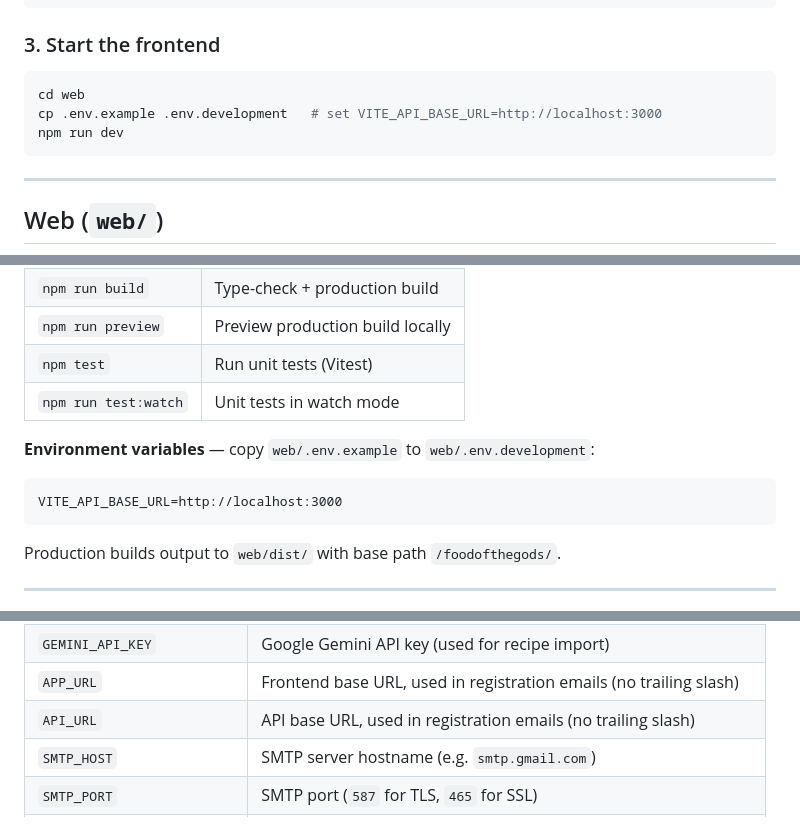
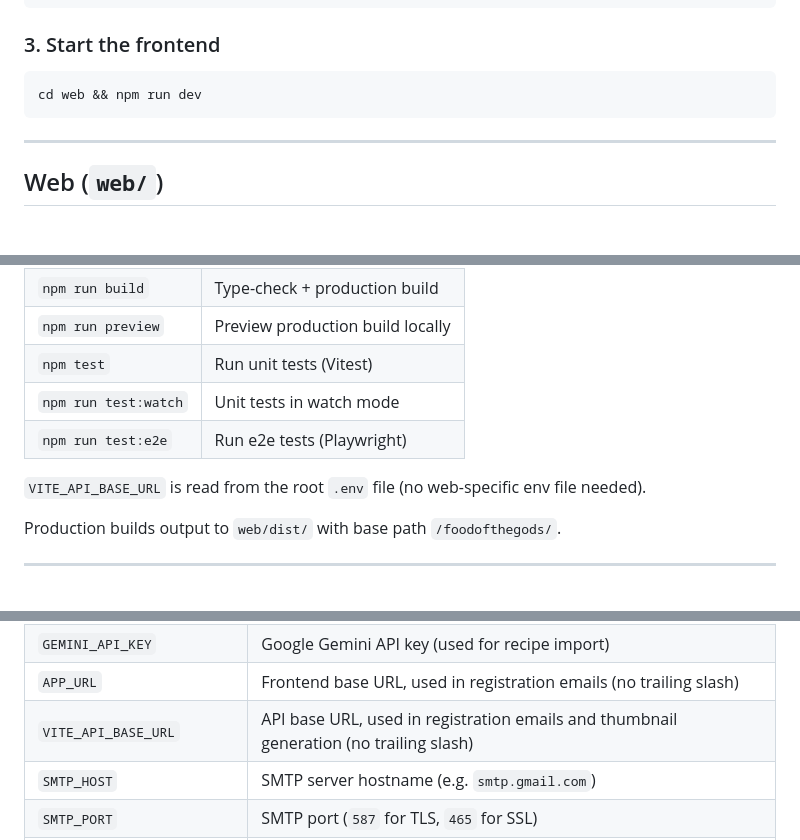
Before and after one commit to theunderempire/foodofthegods.com, a Markdown page: README.md, 3 parts joined by grey strips. Drawn GitHub-style; blank space fills up the shorter version.

````diff
--- a/README.md
+++ b/README.md
@@ -51,9 +51,7 @@ docker compose --profile seed up db-seed
 ### 3. Start the frontend
 
 ```bash
-cd web
-cp .env.example .env.development   # set VITE_API_BASE_URL=http://localhost:3000
-npm run dev
+cd web && npm run dev
 ```
 
 ---
@@ -67,12 +65,9 @@ npm run dev
 | `npm run preview`    | Preview production build locally |
 | `npm test`           | Run unit tests (Vitest)          |
 | `npm run test:watch` | Unit tests in watch mode         |
+| `npm run test:e2e`   | Run e2e tests (Playwright)       |
 
-**Environment variables** — copy `web/.env.example` to `web/.env.development`:
-
-```
-VITE_API_BASE_URL=http://localhost:3000
-```
+`VITE_API_BASE_URL` is read from the root `.env` file (no web-specific env file needed).
 
 Production builds output to `web/dist/` with base path `/foodofthegods/`.
 
@@ -107,7 +102,7 @@ cp .env.example .env
 | `JWT_SECRET`              | Secret for signing JWTs                                           |
 | `GEMINI_API_KEY`          | Google Gemini API key (used for recipe import)                    |
 | `APP_URL`                 | Frontend base URL, used in registration emails (no trailing slash)|
-| `API_URL`                 | API base URL, used in registration emails (no trailing slash)     |
+| `VITE_API_BASE_URL`       | API base URL, used in registration emails and thumbnail generation (no trailing slash) |
 | `SMTP_HOST`               | SMTP server hostname (e.g. `smtp.gmail.com`)                      |
 | `SMTP_PORT`               | SMTP port (`587` for TLS, `465` for SSL)                          |
 | `SMTP_USER`               | SMTP username / email address (also receives registration emails) |
````
Also changed, not shown: other parts of README.md (+1 -1 lines).
